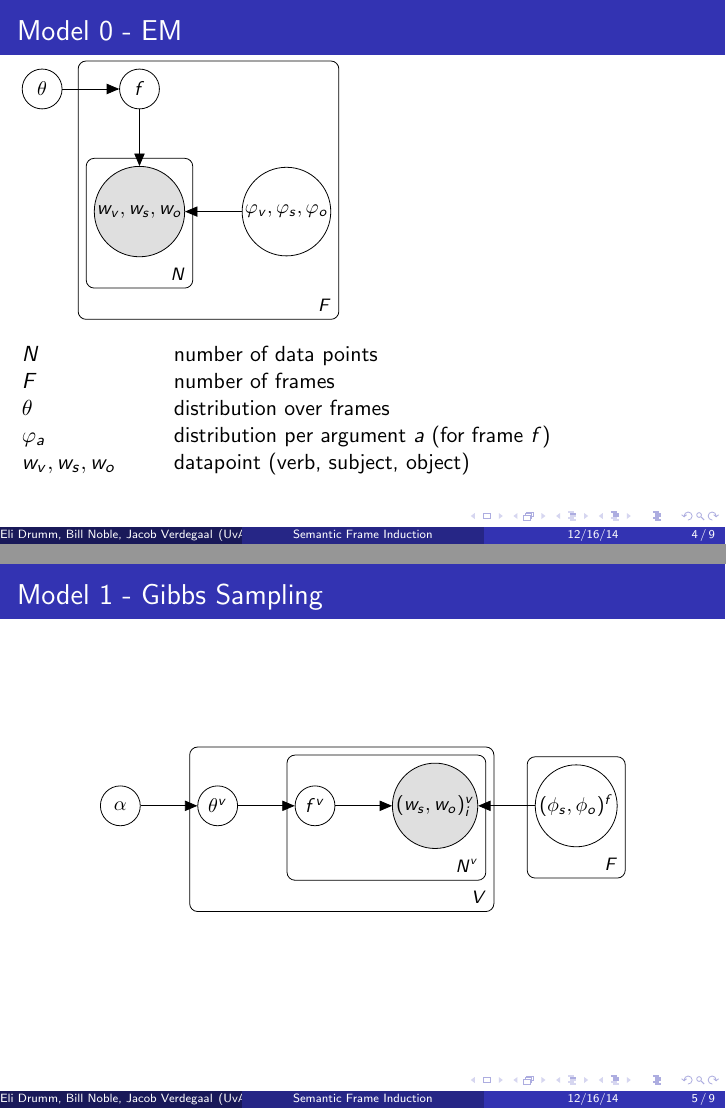
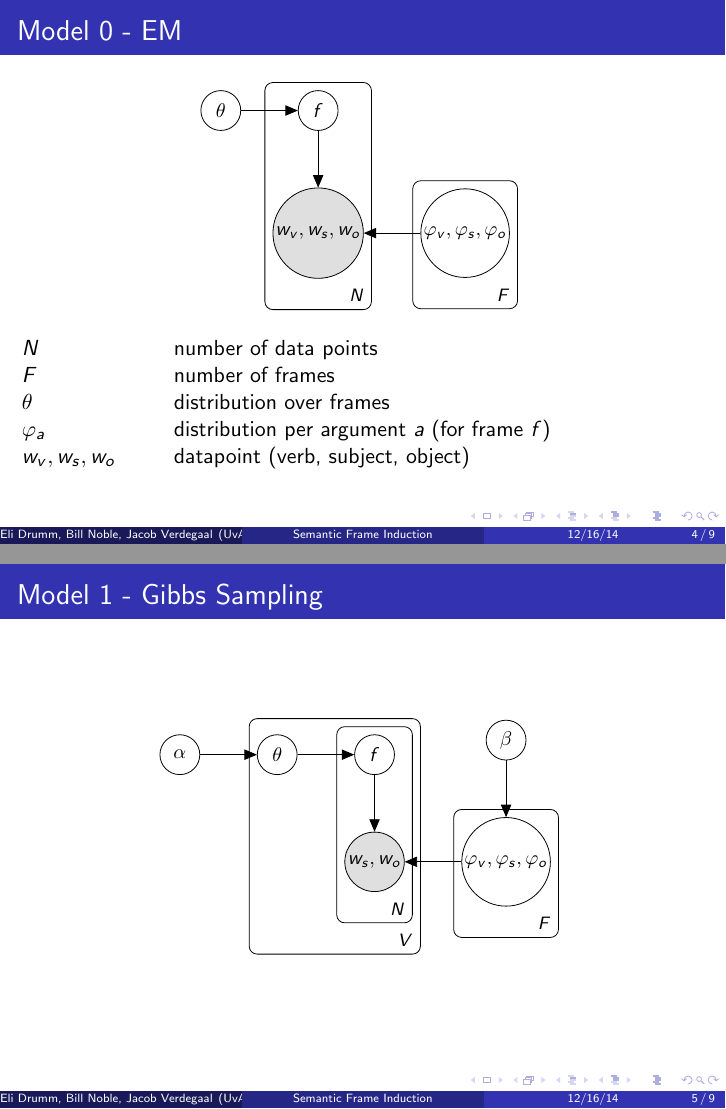
Before and after one commit to winobes/semantic-frame-induction, LaTeX slides (Paper/presentation.tex, which reads Paper/model0plate.tex, Paper/model1plate.tex): pages 4 and 5 of 9, joined at a grey line. Compiled offline with pdfLaTeX.

Commit message:
standardize plate diagrams

```diff
--- /dev/null
+++ b/Paper/model0plate.tex
@@ -0,0 +1,12 @@
+\begin{tikzpicture}
+  % Nodes
+  \node[obs] (datapoint) {$w_v,w_s,w_o$} ; %
+  \node[latent, above=of datapoint] (F) {$f$} ; %
+  \node[latent, left=of F] (theta) {$\theta$}; %
+  \node[latent, right=of datapoint] (phi) {$\varphi_v,\varphi_s,\varphi_o$}; %
+  \edge {theta} {F} ; %
+  \edge {F} {datapoint}
+  \edge {phi} {datapoint} ; %
+  \plate {tuples} {(F) (datapoint) } {$N$}; %
+  \plate {} {(phi)} {$F$} ; %
+\end{tikzpicture}
--- /dev/null
+++ b/Paper/model1plate.tex
@@ -0,0 +1,16 @@
+\begin{tikzpicture}[]
+    \node[obs]                   (w)     {$w_s,w_o$}; %
+    \node[latent, above=of w]     (f)     {$f$};
+    \node[latent, left=of f]     (theta) {$\theta$};
+    \node[latent, left=of theta] (alpha) {$\alpha$};
+    \node[latent, right=of w]    (phi)   {$\varphi_v,\varphi_s,\varphi_o$};
+    \node[latent, above=of phi] (beta) {$\beta$};
+    \edge {alpha} {theta};
+    \edge {theta} {f};
+    \edge {f} {w};
+    \edge {phi} {w};
+    \edge {beta} {phi};
+    \plate {frames} {(phi)} {$F$};
+    \plate {datapoints} {(f) (w)} {$N$};
+    \plate {verbs} {(f) (w) (datapoints) (theta)} {$V$};
+\end{tikzpicture}
--- a/Paper/presentation.tex
+++ b/Paper/presentation.tex
@@ -76,20 +76,12 @@ University of Amsterdam \\ % Your institution for the title page
 \end{frame}
 
 \section{Models}
+
 \begin{frame}
   \frametitle{Model 0 - EM }
-  \begin{tikzpicture}
-    % Nodes
-    \node[obs] (datapoint) {$w_v,w_s,w_o$} ; %
-    \node[latent, above=of datapoint] (F) {$f$} ; %
-    \node[latent, left=of F] (theta) {$\theta$}; %
-    \node[latent, right=of datapoint] (phi) {$\varphi_v,\varphi_s,\varphi_o$}; %
-    \edge {theta} {F} ; %
-    \edge {F} {datapoint}
-    \edge {phi} {datapoint} ; %
-    \plate {tuples} { (datapoint) } {$N$}; %
-    \plate {} { (tuples) (F) (phi)} {$F$} ; %
-  \end{tikzpicture}
+  \begin{figure}
+  \input{model0plate.tex}
+  \end{figure}
   \begin{tabbing}
     $N$ \hspace{64pt}\= number of data points\\
     $F$\> number of frames\\
@@ -99,28 +91,15 @@ University of Amsterdam \\ % Your institution for the title page
   \end{tabbing}
 \end{frame}
 
-\section{Model 1}
 \begin{frame}
 \frametitle{Model 1 - Gibbs Sampling}
 \begin{figure}
-\begin{tikzpicture}[]
-    \node[obs]                   (w)     {$(w_s,w_o)^v_i$}; %
-    \node[latent, left=of w]     (f)     {$f^v$};
-    \node[latent, left=of f]     (theta) {$\theta^v$};
-    \node[latent, left=of theta] (alpha) {$\alpha$};
-    \node[latent, right=of w]    (phi)   {$(\phi_s,\phi_o)^f$};
-    \edge {alpha} {theta};
-    \edge {theta} {f};
-    \edge {f} {w};
-    \edge {phi} {w};
-    \plate {frames} {(phi)} {$F$};
-    \plate {datapoints} {(f) (w)} {$N^v$};
-    \plate {verbs} {(f) (w) (datapoints) (theta)} {$V$};
-\end{tikzpicture}
+\input{model1plate.tex}
 \end{figure}
 \end{frame}
 
 \section{Results}
+
 \begin{frame}
   \frametitle{Evaluation metrics}
   \begin{itemize}
```
Also changed, not shown: Paper/model0EM.tex (renamed from Paper/model0.tex, +6 -0 lines), Paper/model1Gibbs.tex (renamed from Paper/model1GibbsDerivation.tex, +1 -14 lines), Paper/makefile, README.md. Lines whose indentation alone changed are shown as unchanged.
